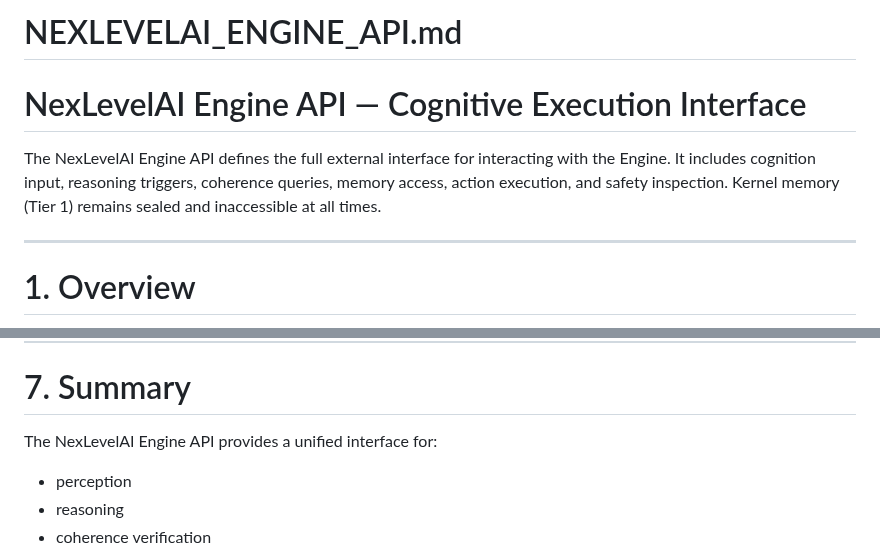
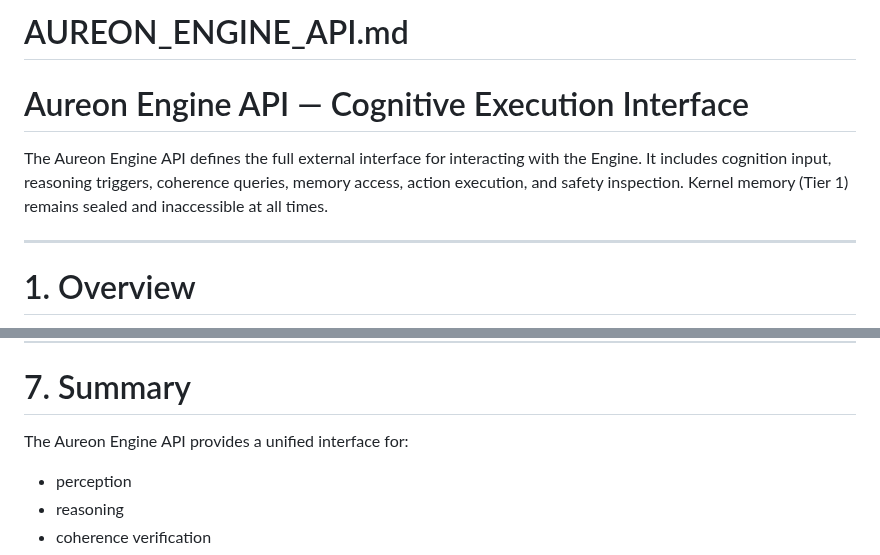
Before and after one commit to quantumquantara-arch/aureon, a Markdown page: nexlevelai-engine/NEXLEVELAI_ENGINE_API.md, 2 parts joined by grey strips. Rendered like a GitHub page.

```diff
--- a/nexlevelai-engine/NEXLEVELAI_ENGINE_API.md
+++ b/nexlevelai-engine/NEXLEVELAI_ENGINE_API.md
@@ -1,7 +1,7 @@
-# NEXLEVELAI_ENGINE_API.md
-# NexLevelAI Engine API — Cognitive Execution Interface
+# AUREON_ENGINE_API.md
+# Aureon Engine API — Cognitive Execution Interface
 
-The NexLevelAI Engine API defines the full external interface for interacting with the Engine. It includes cognition input, reasoning triggers, coherence queries, memory access, action execution, and safety inspection. Kernel memory (Tier 1) remains sealed and inaccessible at all times.
+The Aureon Engine API defines the full external interface for interacting with the Engine. It includes cognition input, reasoning triggers, coherence queries, memory access, action execution, and safety inspection. Kernel memory (Tier 1) remains sealed and inaccessible at all times.
 
 ---
 
@@ -204,7 +204,7 @@ Dev-mode only.
 
 # 7. Summary
 
-The NexLevelAI Engine API provides a unified interface for:
+The Aureon Engine API provides a unified interface for:
 - perception
 - reasoning
 - coherence verification
```
